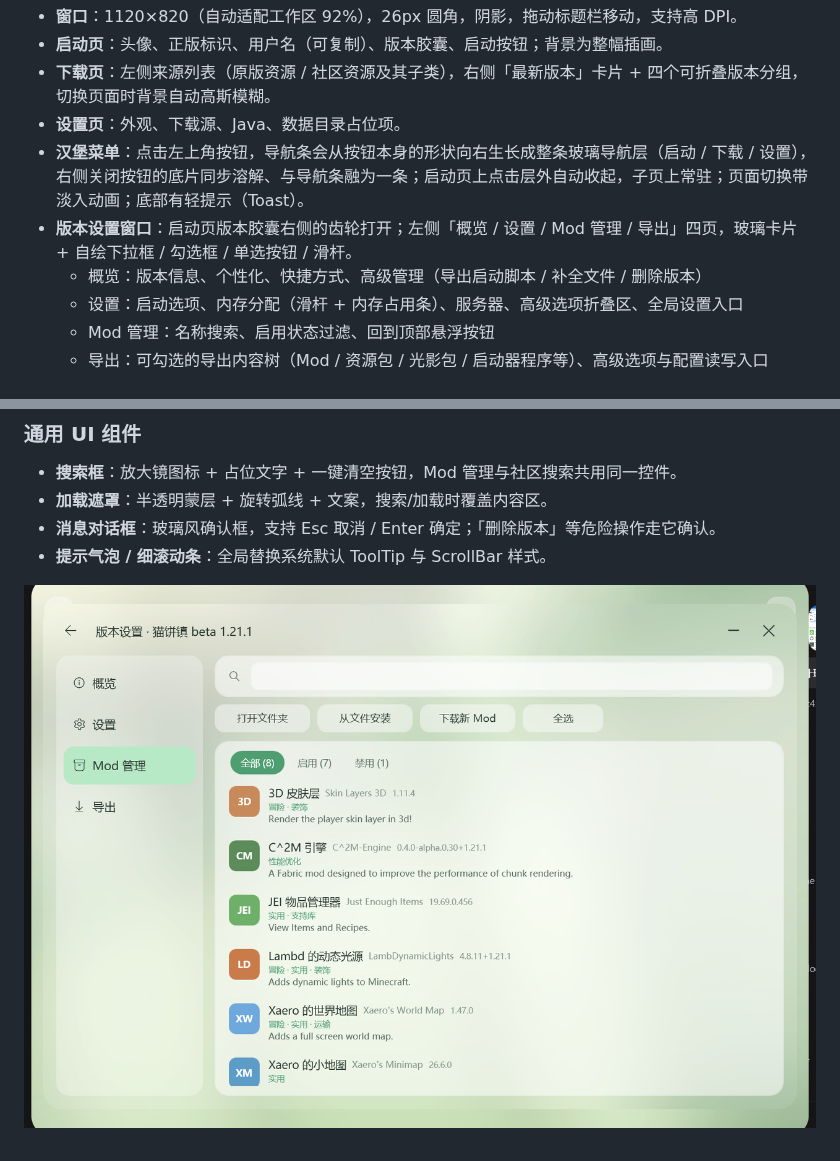
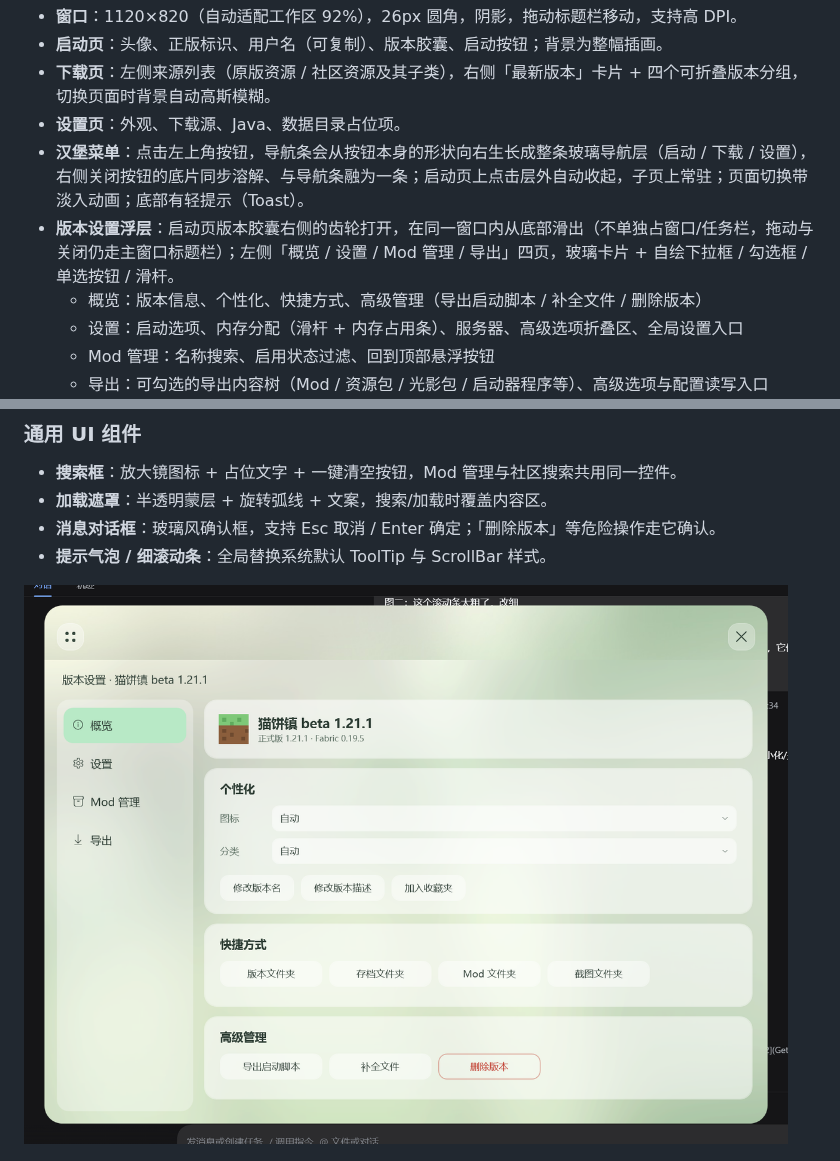
Before and after one commit to mouchang/MTL, a Markdown page: README.md, 2 parts joined by grey strips. Drawn GitHub-style; pictures changed too: docs/screenshots/version-overview.png.

```diff
--- a/README.md
+++ b/README.md
@@ -58,7 +58,7 @@ MutsumiLauncher/
 - **下载页**：左侧来源列表（原版资源 / 社区资源及其子类），右侧「最新版本」卡片 + 四个可折叠版本分组，切换页面时背景自动高斯模糊。
 - **设置页**：外观、下载源、Java、数据目录占位项。
 - **汉堡菜单**：点击左上角按钮，导航条会从按钮本身的形状向右生长成整条玻璃导航层（启动 / 下载 / 设置），右侧关闭按钮的底片同步溶解、与导航条融为一条；启动页上点击层外自动收起，子页上常驻；页面切换带淡入动画；底部有轻提示（Toast）。
-- **版本设置窗口**：启动页版本胶囊右侧的齿轮打开；左侧「概览 / 设置 / Mod 管理 / 导出」四页，玻璃卡片 + 自绘下拉框 / 勾选框 / 单选按钮 / 滑杆。
+- **版本设置浮层**：启动页版本胶囊右侧的齿轮打开，在同一窗口内从底部滑出（不单独占窗口/任务栏，拖动与关闭仍走主窗口标题栏）；左侧「概览 / 设置 / Mod 管理 / 导出」四页，玻璃卡片 + 自绘下拉框 / 勾选框 / 单选按钮 / 滑杆。
   - 概览：版本信息、个性化、快捷方式、高级管理（导出启动脚本 / 补全文件 / 删除版本）
   - 设置：启动选项、内存分配（滑杆 + 内存占用条）、服务器、高级选项折叠区、全局设置入口
   - Mod 管理：名称搜索、启用状态过滤、回到顶部悬浮按钮
```
Also changed, not shown: docs/screenshots/version-export.png, docs/screenshots/version-mods.png, docs/screenshots/version-settings.png, 10 other files.
